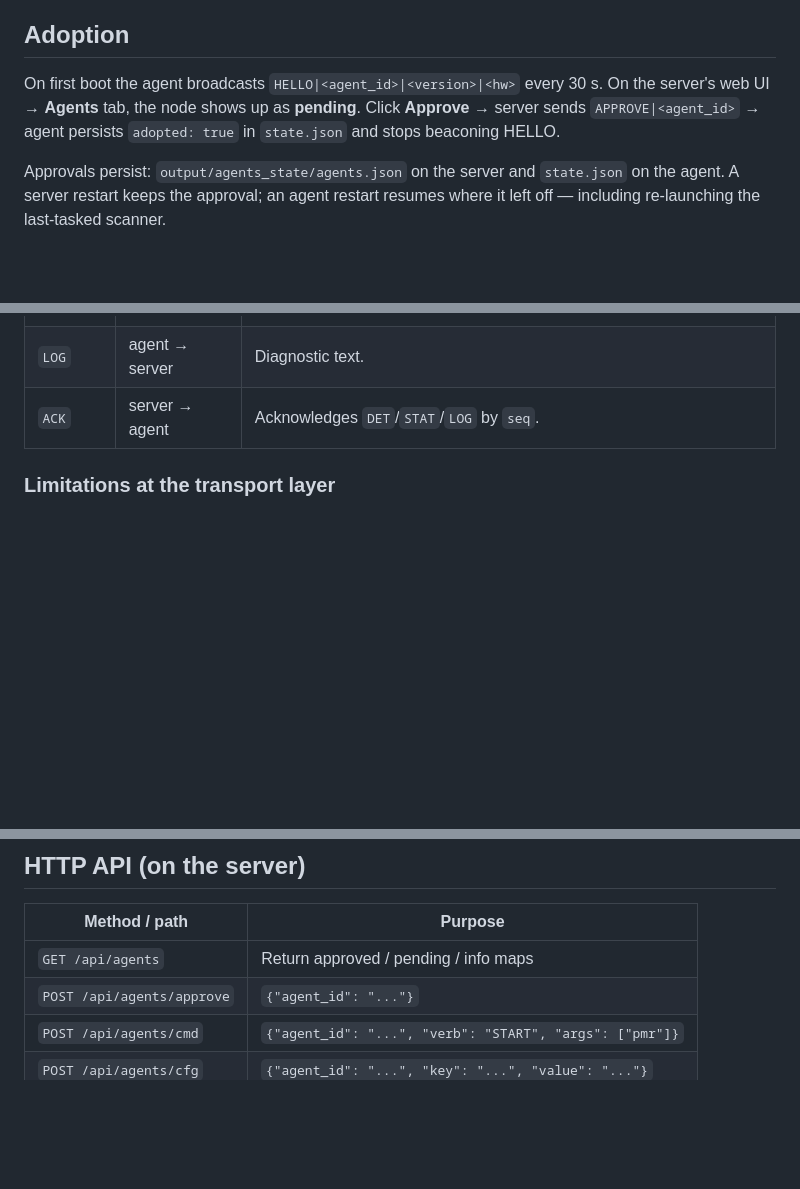
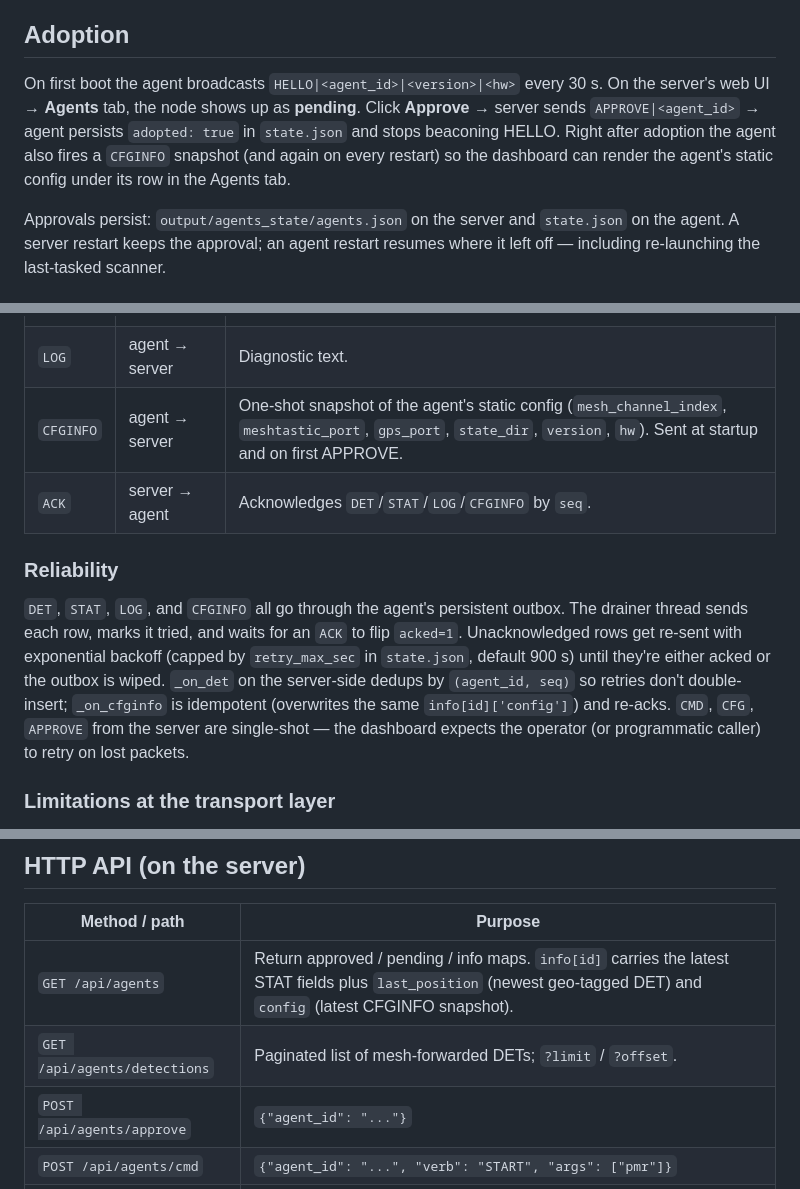
Before and after one commit to arall/sigint, a Markdown page: docs/c2.md, 3 parts joined by grey strips. Rendered like a GitHub page; blank space fills up the shorter version.

Commit message:
Document CFGINFO + outbox reliability semantics
Update docs/c2.md with:
- CFGINFO row in the wire-protocol table and a note in Adoption that
  the agent fires it after APPROVE so the dashboard can render the
  agent's static config.
- New Reliability subsection: outbox + ACK loop applies to DET, STAT,
  LOG, and CFGINFO. Server-side dedup vs. idempotent re-process.
  CMD/CFG/APPROVE remain single-shot.
- HTTP API table picks up /api/agents/detections and the info[id]
  shape now includes last_position + config.

Roadmap "Done" gets the CFGINFO + Agents-tab heartbeat row updates.

Co-Authored-By: Claude Opus 4.7 (1M context) <noreply@anthropic.com>

```diff
--- a/docs/c2.md
+++ b/docs/c2.md
@@ -15,7 +15,7 @@ Prerequisites on both sides:
 
 ## Adoption
 
-On first boot the agent broadcasts `HELLO|<agent_id>|<version>|<hw>` every 30 s. On the server's web UI → **Agents** tab, the node shows up as **pending**. Click **Approve** → server sends `APPROVE|<agent_id>` → agent persists `adopted: true` in `state.json` and stops beaconing HELLO.
+On first boot the agent broadcasts `HELLO|<agent_id>|<version>|<hw>` every 30 s. On the server's web UI → **Agents** tab, the node shows up as **pending**. Click **Approve** → server sends `APPROVE|<agent_id>` → agent persists `adopted: true` in `state.json` and stops beaconing HELLO. Right after adoption the agent also fires a `CFGINFO` snapshot (and again on every restart) so the dashboard can render the agent's static config under its row in the Agents tab.
 
 Approvals persist: `output/agents_state/agents.json` on the server and `state.json` on the agent. A server restart keeps the approval; an agent restart resumes where it left off — including re-launching the last-tasked scanner.
 
@@ -57,7 +57,12 @@ Plain UTF-8 text, pipe-delimited. Source: `src/comms/protocol.py`.
 | `DET` | agent → server | Detection with `agent_id`, `seq`, `type`, `freq_mhz`, `rssi`, `lat`, `lon`, `ts_unix`, `summary`. |
 | `STAT` | agent → server | Periodic health: scanner, state, GPS, sats, CPU, uptime. Default 60 s. |
 | `LOG` | agent → server | Diagnostic text. |
-| `ACK` | server → agent | Acknowledges `DET`/`STAT`/`LOG` by `seq`. |
+| `CFGINFO` | agent → server | One-shot snapshot of the agent's static config (`mesh_channel_index`, `meshtastic_port`, `gps_port`, `state_dir`, `version`, `hw`). Sent at startup and on first APPROVE. |
+| `ACK` | server → agent | Acknowledges `DET`/`STAT`/`LOG`/`CFGINFO` by `seq`. |
+
+### Reliability
+
+`DET`, `STAT`, `LOG`, and `CFGINFO` all go through the agent's persistent outbox. The drainer thread sends each row, marks it tried, and waits for an `ACK` to flip `acked=1`. Unacknowledged rows get re-sent with exponential backoff (capped by `retry_max_sec` in `state.json`, default 900 s) until they're either acked or the outbox is wiped. `_on_det` on the server-side dedups by `(agent_id, seq)` so retries don't double-insert; `_on_cfginfo` is idempotent (overwrites the same `info[id]['config']`) and re-acks. `CMD`, `CFG`, `APPROVE` from the server are single-shot — the dashboard expects the operator (or programmatic caller) to retry on lost packets.
 
 ### Limitations at the transport layer
 
@@ -91,7 +96,8 @@ output/
 
 | Method / path | Purpose |
 |---|---|
-| `GET /api/agents` | Return approved / pending / info maps |
+| `GET /api/agents` | Return approved / pending / info maps. `info[id]` carries the latest STAT fields plus `last_position` (newest geo-tagged DET) and `config` (latest CFGINFO snapshot). |
+| `GET /api/agents/detections` | Paginated list of mesh-forwarded DETs; `?limit` / `?offset`. |
 | `POST /api/agents/approve` | `{"agent_id": "..."}` |
 | `POST /api/agents/cmd` | `{"agent_id": "...", "verb": "START", "args": ["pmr"]}` |
 | `POST /api/agents/cfg` | `{"agent_id": "...", "key": "...", "value": "..."}` |
```
Also changed, not shown: docs/roadmap.md (+2 -2 lines).
